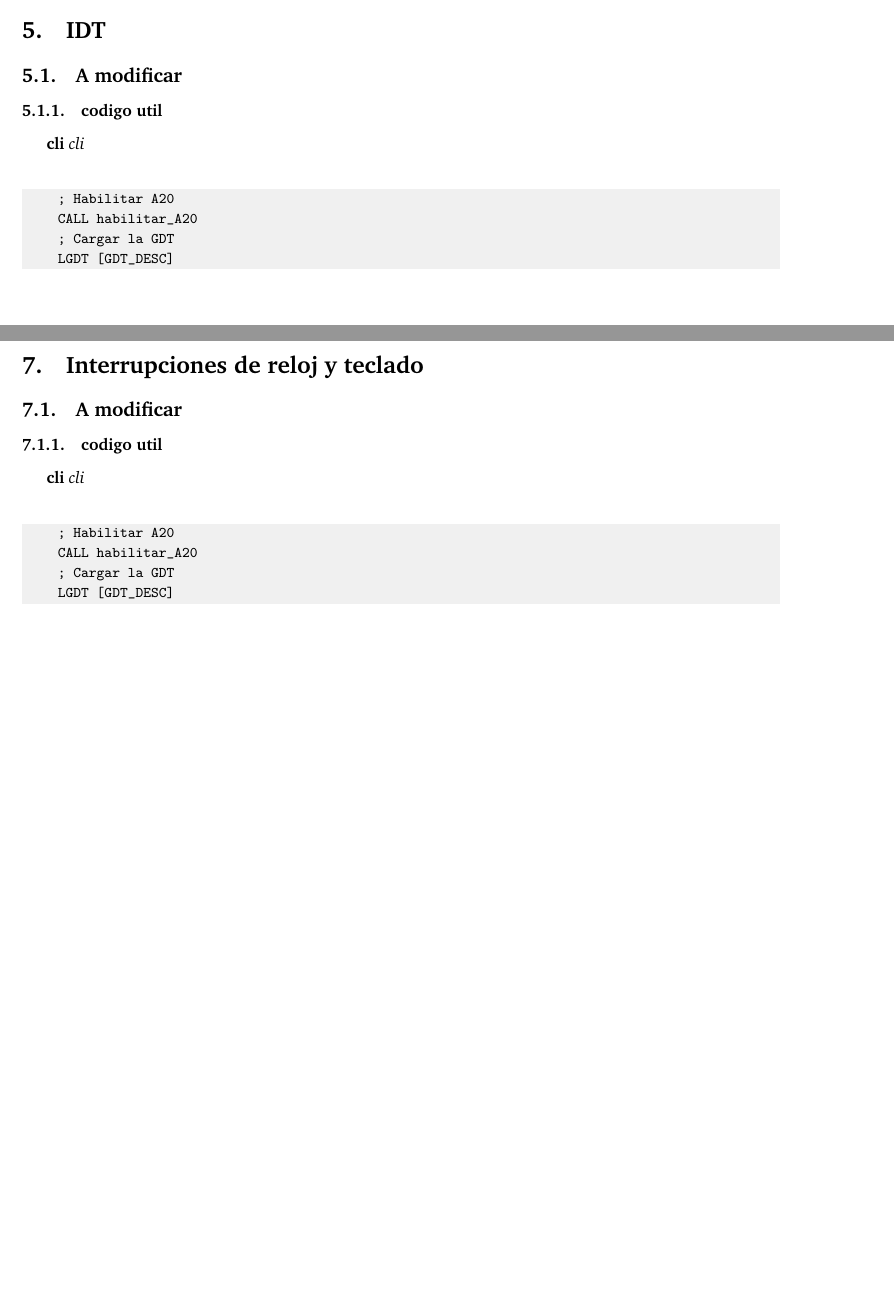
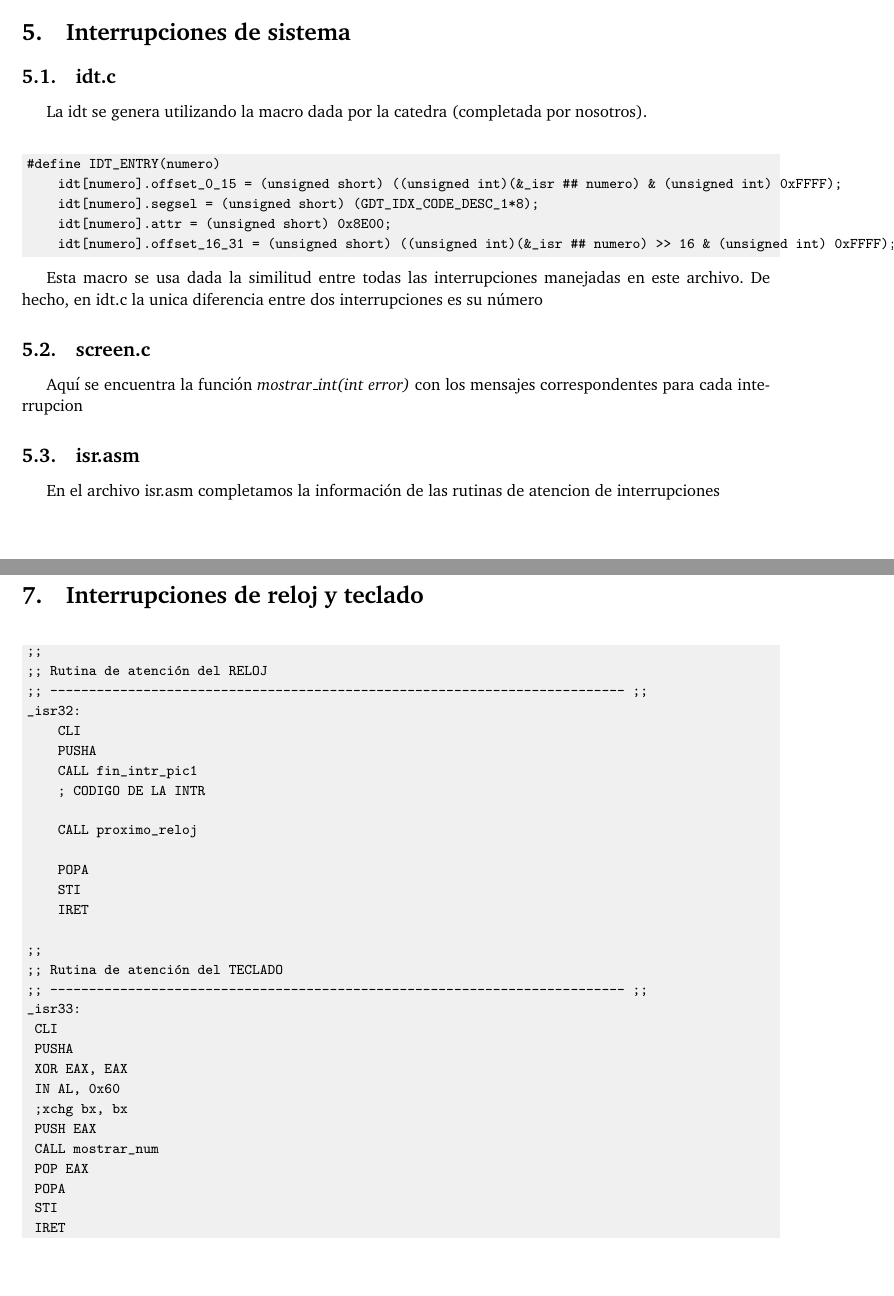
Before and after one commit to sebasaversa/tipo3, a LaTeX paper (informe/informe.tex, which reads informe/gdt.tex, informe/idt.tex, informe/relojTeclado.tex): two parts of pages 11 and 13 of 15, joined at a grey line, cut at the place of the change. Compiled offline with pdfLaTeX.

Commit message:
el informe de todo lo q hay menos mmu

```diff
--- a/informe/gdt.tex
+++ b/informe/gdt.tex
@@ -19,0 +27,2 @@ En gdt.c se tom\'o la extructura dada por la c\'atedra y se agregaron las entrad
+#define GDT_IDX_CODE_DESC_1			9
+#define GDT_IDX_CODE_DESC_2			10
--- a/informe/idt.tex
+++ b/informe/idt.tex
@@ -1,14 +1,21 @@
 
-\section{IDT}
-\subsection{A modificar}
-\subsubsection{codigo util}
-\textbf{cli} \textit{cli}
-
+\section{Interrupciones de sistema}
+\subsection{idt.c}
+La idt se genera utilizando la macro dada por la catedra (completada por nosotros).
 \begin{codesnippet}
 \begin{verbatim}
-    ; Habilitar A20
-    CALL habilitar_A20
-    ; Cargar la GDT
-    LGDT [GDT_DESC]
+#define IDT_ENTRY(numero)                                                                                        \
+    idt[numero].offset_0_15 = (unsigned short) ((unsigned int)(&_isr ## numero) & (unsigned int) 0xFFFF);        \
+    idt[numero].segsel = (unsigned short) (GDT_IDX_CODE_DESC_1*8);                                                                  \
+    idt[numero].attr = (unsigned short) 0x8E00;                                                                  \
+    idt[numero].offset_16_31 = (unsigned short) ((unsigned int)(&_isr ## numero) >> 16 & (unsigned int) 0xFFFF);
 \end{verbatim}
 \end{codesnippet}
+
+Esta macro se usa dada la similitud entre todas las interrupciones manejadas en este archivo. De hecho, en idt.c la unica diferencia
+entre dos interrupciones es su n\'umero
+\subsection{screen.c}
+Aqu\'i se encuentra la funci\'on \textit{mostrar_int(int error)} con los mensajes correspondentes para cada interrupcion
+\subsection{isr.asm}
+
+En el archivo isr.asm completamos la informaci\'on de las rutinas de atencion de interrupciones
--- a/informe/relojTeclado.tex
+++ b/informe/relojTeclado.tex
@@ -1,14 +1,40 @@
 
 \section{Interrupciones de reloj y teclado}
-\subsection{A modificar}
-\subsubsection{codigo util}
-\textbf{cli} \textit{cli}
+%\subsection{A modificar}
+%\subsubsection{codigo util}
+%\textbf{cli} \textit{cli}
 
 \begin{codesnippet}
 \begin{verbatim}
-    ; Habilitar A20
-    CALL habilitar_A20
-    ; Cargar la GDT
-    LGDT [GDT_DESC]
+;;
+;; Rutina de atención del RELOJ
+;; -------------------------------------------------------------------------- ;;
+_isr32:
+    CLI
+    PUSHA
+    CALL fin_intr_pic1
+    ; CODIGO DE LA INTR
+
+    CALL proximo_reloj
+
+    POPA
+    STI
+    IRET
+
+;;
+;; Rutina de atención del TECLADO
+;; -------------------------------------------------------------------------- ;;
+_isr33:
+	CLI
+	PUSHA
+	XOR EAX, EAX
+	IN AL, 0x60
+	;xchg bx, bx
+	PUSH EAX
+	CALL mostrar_num
+	POP EAX
+	POPA
+	STI
+	IRET
 \end{verbatim}
 \end{codesnippet}
```
Also changed, not shown: informe/informe.pdf, informe/gdt.tex (15 more changed lines), 2 other files.
